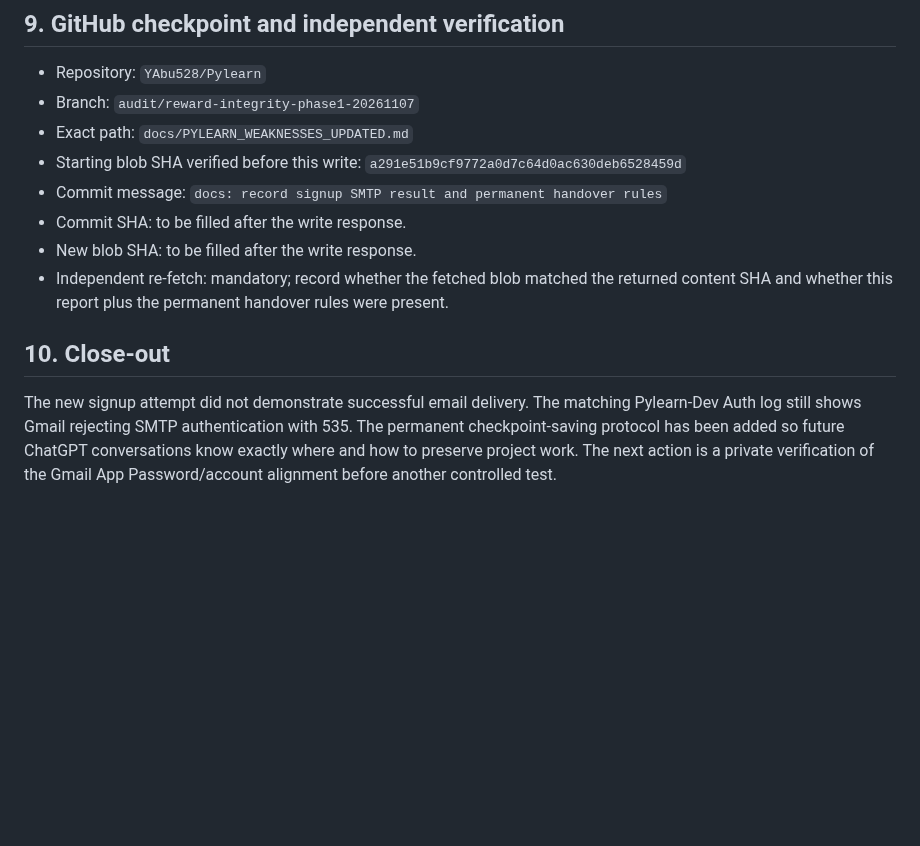
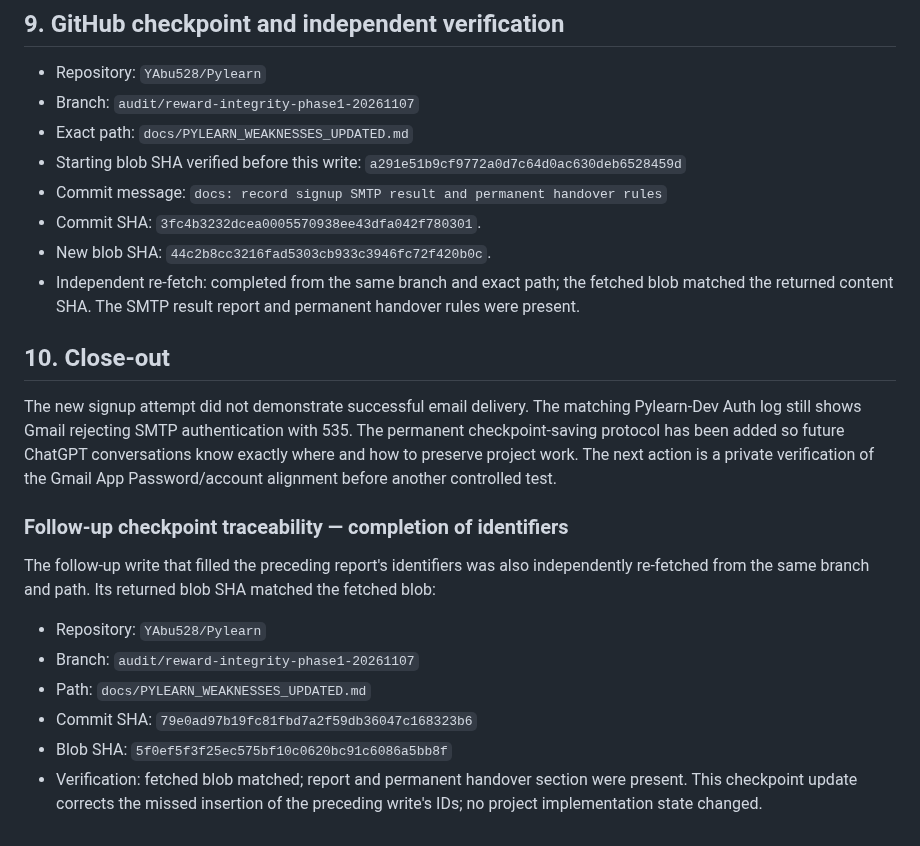
Before and after one commit to YAbu528/Pylearn, a Markdown page: docs/PYLEARN_WEAKNESSES_UPDATED.md, the part around the change. GitHub-like rendering; blank space fills up the shorter version.

Commit message:
docs: complete SMTP report checkpoint traceability

```diff
--- a/docs/PYLEARN_WEAKNESSES_UPDATED.md
+++ b/docs/PYLEARN_WEAKNESSES_UPDATED.md
@@ -1860,10 +1860,20 @@ Write a structured, chronological explanation in plain English. Do not write onl
 - Exact path: `docs/PYLEARN_WEAKNESSES_UPDATED.md`
 - Starting blob SHA verified before this write: `a291e51b9cf9772a0d7c64d0ac630deb6528459d`
 - Commit message: `docs: record signup SMTP result and permanent handover rules`
-- Commit SHA: to be filled after the write response.
-- New blob SHA: to be filled after the write response.
-- Independent re-fetch: mandatory; record whether the fetched blob matched the returned content SHA and whether this report plus the permanent handover rules were present.
+- Commit SHA: `3fc4b3232dcea0005570938ee43dfa042f780301`.
+- New blob SHA: `44c2b8cc3216fad5303cb933c3946fc72f420b0c`.
+- Independent re-fetch: completed from the same branch and exact path; the fetched blob matched the returned content SHA. The SMTP result report and permanent handover rules were present.
 
 ## 10. Close-out
 
 The new signup attempt did not demonstrate successful email delivery. The matching Pylearn-Dev Auth log still shows Gmail rejecting SMTP authentication with 535. The permanent checkpoint-saving protocol has been added so future ChatGPT conversations know exactly where and how to preserve project work. The next action is a private verification of the Gmail App Password/account alignment before another controlled test.
+
+
+### Follow-up checkpoint traceability — completion of identifiers
+The follow-up write that filled the preceding report's identifiers was also independently re-fetched from the same branch and path. Its returned blob SHA matched the fetched blob:
+- Repository: `YAbu528/Pylearn`
+- Branch: `audit/reward-integrity-phase1-20261107`
+- Path: `docs/PYLEARN_WEAKNESSES_UPDATED.md`
+- Commit SHA: `79e0ad97b19fc81fbd7a2f59db36047c168323b6`
+- Blob SHA: `5f0ef5f3f25ec575bf10c0620bc91c6086a5bb8f`
+- Verification: fetched blob matched; report and permanent handover section were present. This checkpoint update corrects the missed insertion of the preceding write's IDs; no project implementation state changed.
```
